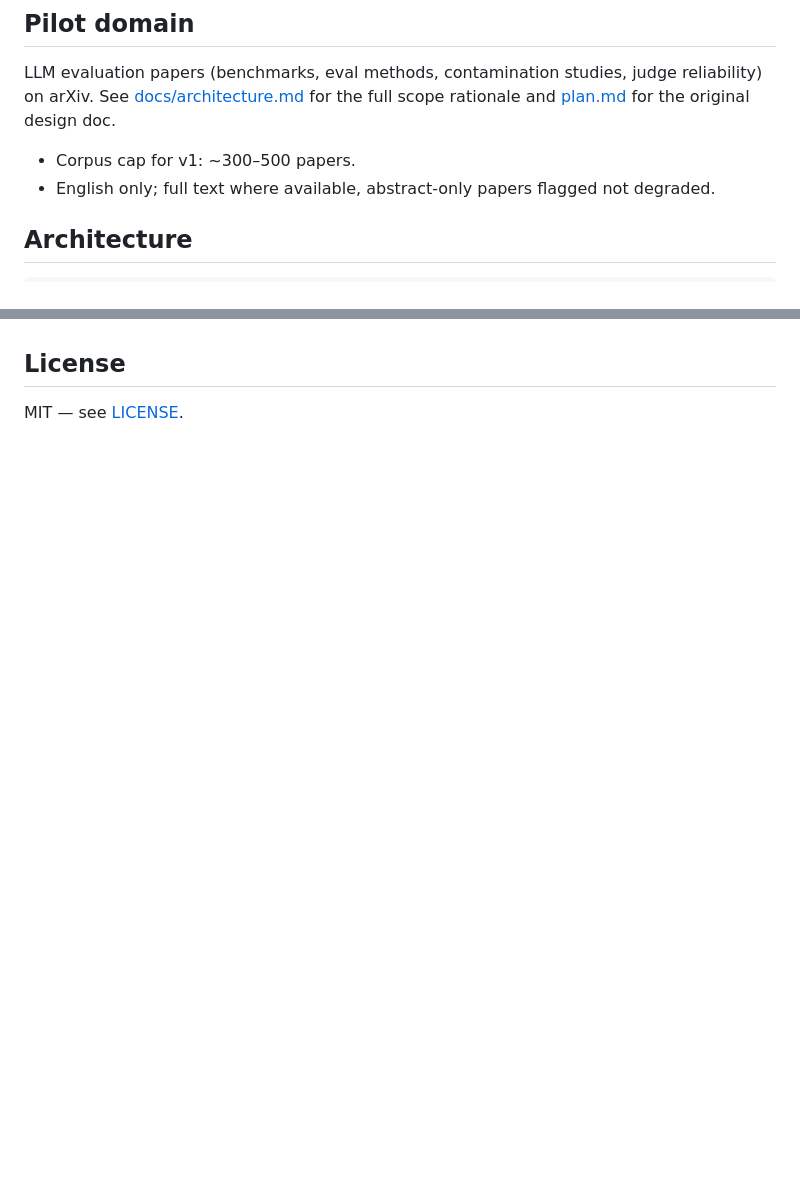
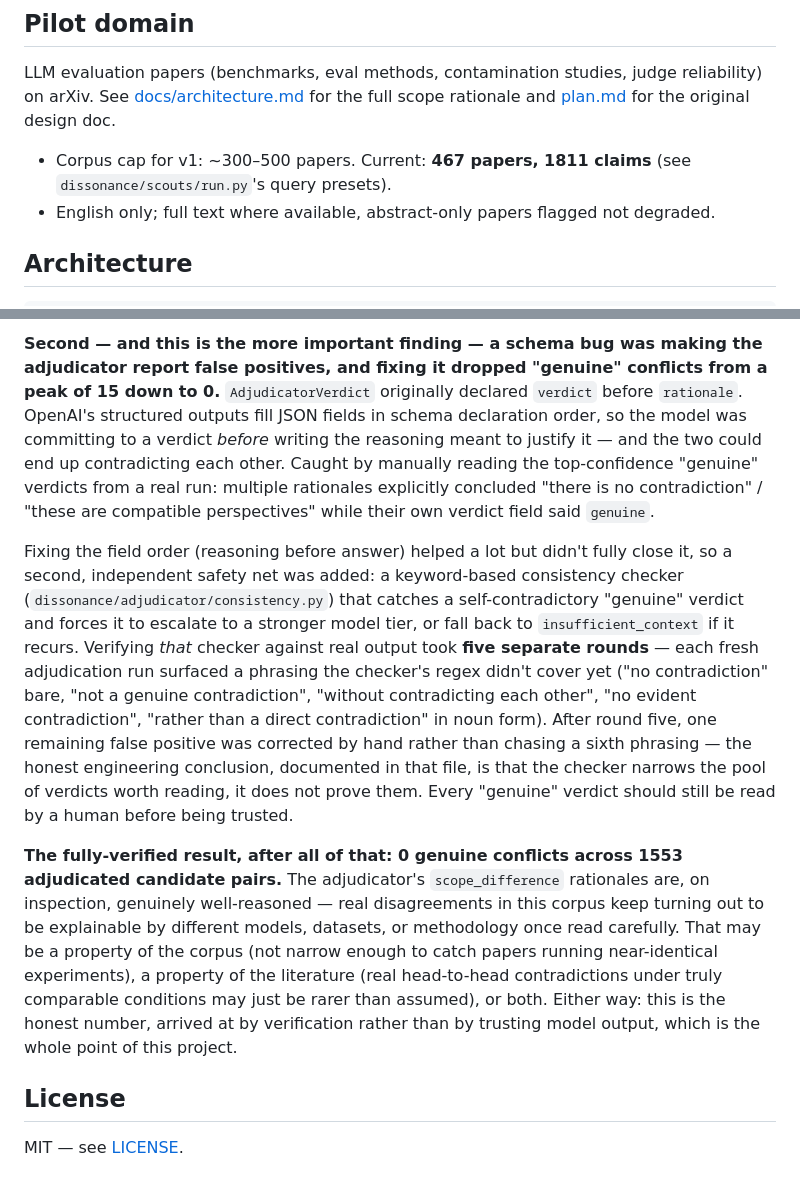
Before and after one commit to ashutosh-rath02/dissonance, a Markdown page: README.md, 2 parts joined by grey strips. Drawn GitHub-style; blank space fills up the shorter version.

```diff
--- a/README.md
+++ b/README.md
@@ -21,7 +21,7 @@ Status: **Week 4 — contradiction hunter + adjudicator.** Weeks 1–3 (skeleton
 
 LLM evaluation papers (benchmarks, eval methods, contamination studies, judge reliability) on arXiv. See [docs/architecture.md](docs/architecture.md) for the full scope rationale and [plan.md](plan.md) for the original design doc.
 
-- Corpus cap for v1: ~300–500 papers.
+- Corpus cap for v1: ~300–500 papers. Current: **467 papers, 1811 claims** (see `dissonance/scouts/run.py`'s query presets).
 - English only; full text where available, abstract-only papers flagged not degraded.
 
 ## Architecture
@@ -87,3 +95,33 @@ ingestion query, not loosening the adjudicator's confidence bar to hit a number.
+**Second — and this is the more important finding — a schema bug was making the adjudicator
+report false positives, and fixing it dropped "genuine" conflicts from a peak of 15 down to 0.**
+`AdjudicatorVerdict` originally declared `verdict` before `rationale`. OpenAI's structured outputs
+fill JSON fields in schema declaration order, so the model was committing to a verdict *before*
+writing the reasoning meant to justify it — and the two could end up contradicting each other.
+Caught by manually reading the top-confidence "genuine" verdicts from a real run: multiple
+rationales explicitly concluded "there is no contradiction" / "these are compatible perspectives"
+while their own verdict field said `genuine`.
+
+Fixing the field order (reasoning before answer) helped a lot but didn't fully close it, so a
+second, independent safety net was added: a keyword-based consistency checker
+(`dissonance/adjudicator/consistency.py`) that catches a self-contradictory "genuine" verdict and
+forces it to escalate to a stronger model tier, or fall back to `insufficient_context` if it
+recurs. Verifying *that* checker against real output took **five separate rounds** — each fresh
+adjudication run surfaced a phrasing the checker's regex didn't cover yet ("no contradiction"
+bare, "not a genuine contradiction", "without contradicting each other", "no evident
+contradiction", "rather than a direct contradiction" in noun form). After round five, one
+remaining false positive was corrected by hand rather than chasing a sixth phrasing — the honest
+engineering conclusion, documented in that file, is that the checker narrows the pool of verdicts
+worth reading, it does not prove them. Every "genuine" verdict should still be read by a human
+before being trusted.
+
+**The fully-verified result, after all of that: 0 genuine conflicts across 1553 adjudicated
+candidate pairs.** The adjudicator's `scope_difference` rationales are, on inspection, genuinely
+well-reasoned — real disagreements in this corpus keep turning out to be explainable by different
+models, datasets, or methodology once read carefully. That may be a property of the corpus (not
+narrow enough to catch papers running near-identical experiments), a property of the literature
+(real head-to-head contradictions under truly comparable conditions may just be rarer than
+assumed), or both. Either way: this is the honest number, arrived at by verification rather than
+by trusting model output, which is the whole point of this project.
 
 ## License
 
```
Also changed, not shown: other parts of README.md (+27 -19 lines).
